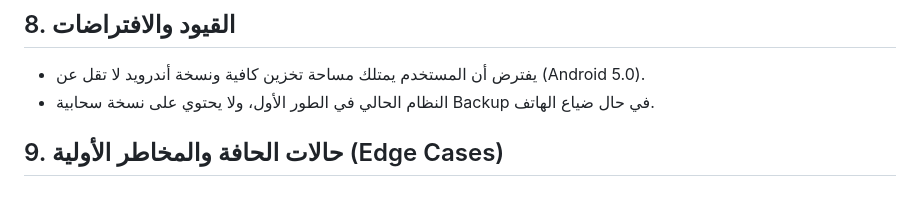
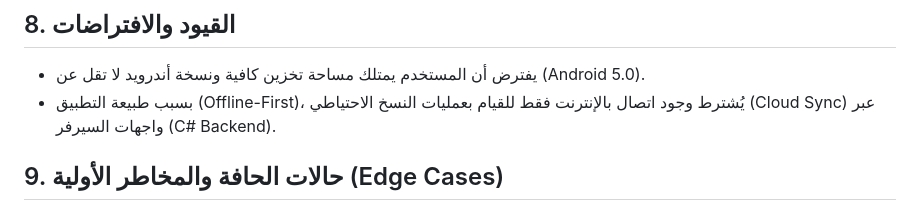
Before and after one commit to MohammedNajibAlahmadi/miead, a Markdown page: docs/SRS.md, the part around the change. GitHub-like rendering.

Commit message:
docs: remove outdated limitation regarding cloud backup

```diff
--- a/docs/SRS.md
+++ b/docs/SRS.md
@@ -52,7 +52,7 @@
 
 ## 8. القيود والافتراضات
 - يفترض أن المستخدم يمتلك مساحة تخزين كافية ونسخة أندرويد لا تقل عن (Android 5.0).
-- النظام الحالي في الطور الأول، ولا يحتوي على نسخة سحابية Backup في حال ضياع الهاتف.
+- بسبب طبيعة التطبيق (Offline-First)، يُشترط وجود اتصال بالإنترنت فقط للقيام بعمليات النسخ الاحتياطي (Cloud Sync) عبر واجهات السيرفر (C# Backend).
 
 ## 9. حالات الحافة والمخاطر الأولية (Edge Cases)
 - إدخال المستخدم لعنوان مهمة يحتوي على رموز برمجية خبيثة، أو نص أطول من 300 حرف.
```
